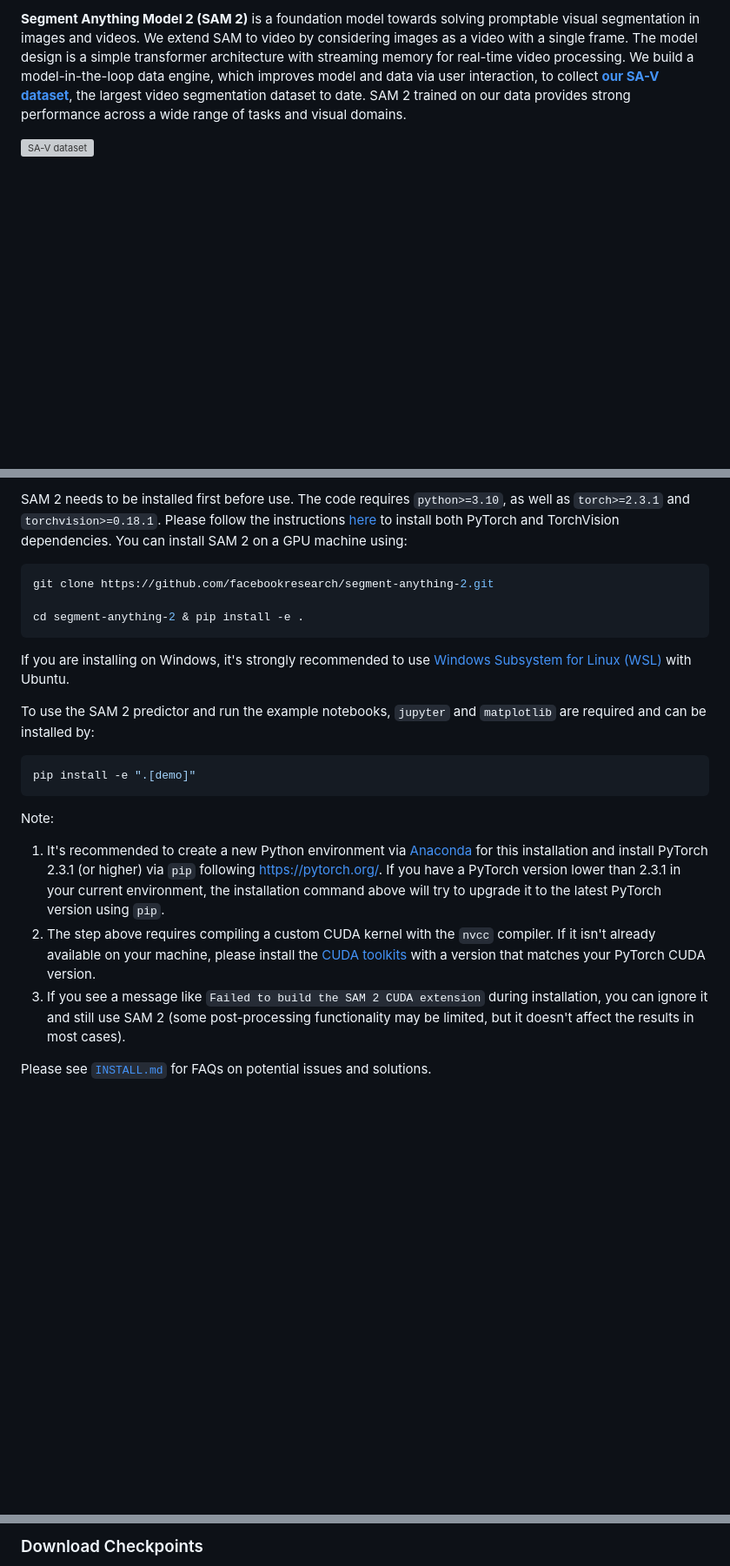
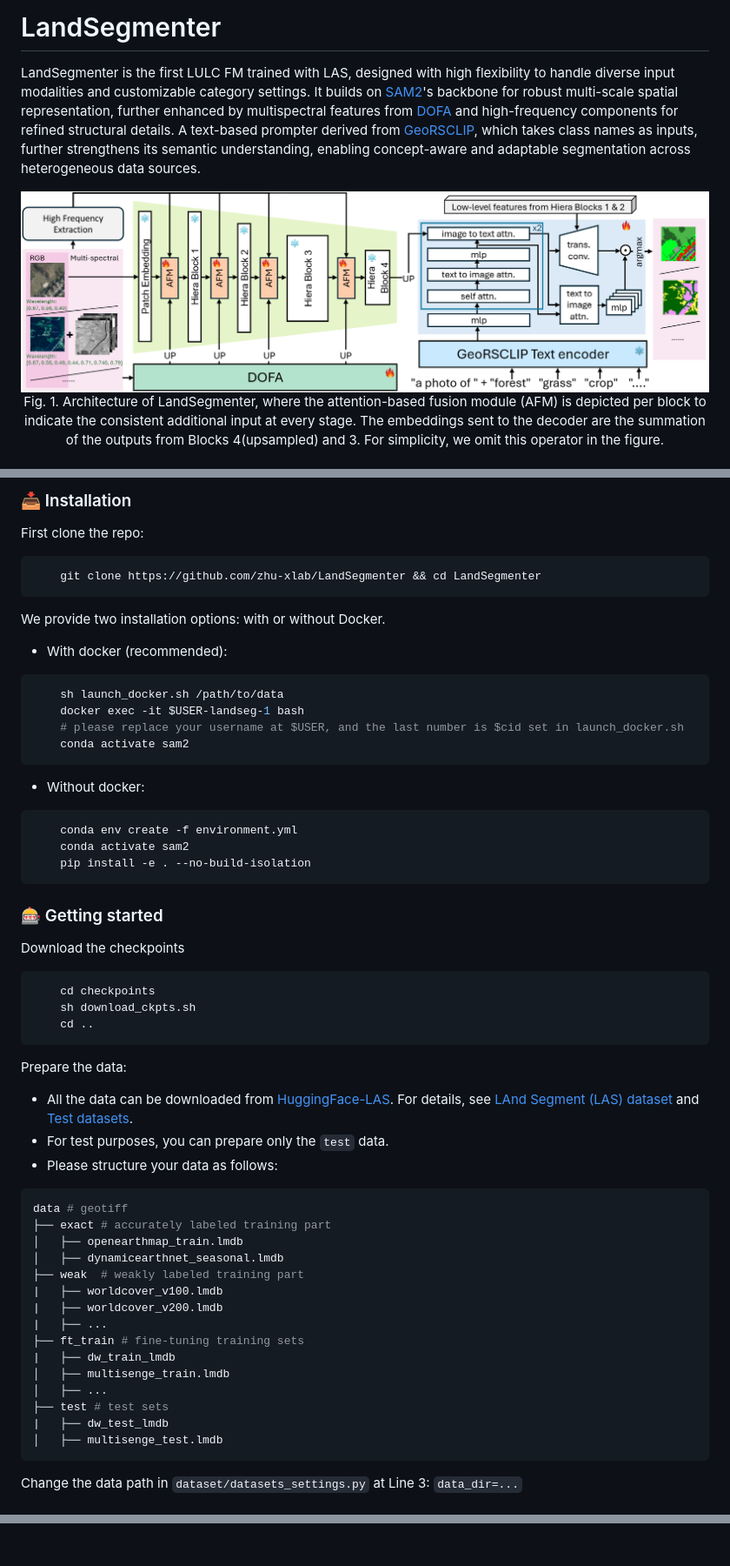
Before and after one commit to zhu-xlab/LandSegmenter, a Markdown page: README.md, 3 parts joined by grey strips. Shown at 87% size. Rendered like a GitHub page; pictures changed too: assets/Model_architecture.png (added); blank space fills up the shorter version; grey boxes are pictures that could not be loaded.

Commit message:
prepare readme

````diff
--- a/README.md
+++ b/README.md
@@ -14,6 +43,11 @@ preparation
 
 
-**Segment Anything Model 2 (SAM 2)** is a foundation model towards solving promptable visual segmentation in images and videos. We extend SAM to video by considering images as a video with a single frame. The model design is a simple transformer architecture with streaming memory for real-time video processing. We build a model-in-the-loop data engine, which improves model and data via user interaction, to collect [**our SA-V dataset**](https://ai.meta.com/datasets/segment-anything-video), the largest video segmentation dataset to date. SAM 2 trained on our data provides strong performance across a wide range of tasks and visual domains.
+# LandSegmenter
+LandSegmenter is the first LULC FM trained with LAS, designed with high flexibility to handle diverse input modalities and customizable category settings. It builds on [SAM2](https://github.com/facebookresearch/sam2)'s backbone for robust multi-scale spatial representation, further enhanced by multispectral features from [DOFA](https://github.com/zhu-xlab/DOFA) and high-frequency components for refined structural details. A text-based prompter derived from [GeoRSCLIP](https://github.com/om-ai-lab/RS5M), which takes class names as inputs, further strengthens its semantic understanding, enabling concept-aware and adaptable segmentation across heterogeneous data sources.
 
-![SA-V dataset](assets/sa_v_dataset.jpg?raw=true)
+<div align="center">
+<img src="assets/Model_architecture.png" width="100%"/>
+Fig. 1. Architecture of LandSegmenter, where the attention-based fusion module (AFM) is depicted per block to indicate the consistent additional input at every stage. The embeddings sent to the decoder are the summation of the outputs from Blocks 4(upsampled) and 3. For simplicity, we omit this operator in the figure.
+</div>
+<br>
 
@@ -21,23 +56,52 @@ preparation
 
-SAM 2 needs to be installed first before use. The code requires `python>=3.10`, as well as `torch>=2.3.1` and `torchvision>=0.18.1`. Please follow the instructions [here](https://pytorch.org/get-started/locally/) to install both PyTorch and TorchVision dependencies. You can install SAM 2 on a GPU machine using:
-
+### 📥 Installation
+First clone the repo:
 ```bash
-git clone https://github.com/facebookresearch/segment-anything-2.git
-
-cd segment-anything-2 & pip install -e .
+    git clone https://github.com/zhu-xlab/LandSegmenter && cd LandSegmenter
 ```
-If you are installing on Windows, it's strongly recommended to use [Windows Subsystem for Linux (WSL)](https://learn.microsoft.com/en-us/windows/wsl/install) with Ubuntu.
-
-To use the SAM 2 predictor and run the example notebooks, `jupyter` and `matplotlib` are required and can be installed by:
-
+We provide two installation options: with or without Docker.
+- With docker (recommended):
 ```bash
-pip install -e ".[demo]"
+    sh launch_docker.sh /path/to/data
+    docker exec -it $USER-landseg-1 bash
+    # please replace your username at $USER, and the last number is $cid set in launch_docker.sh
+    conda activate sam2
+```
+- Without docker:
+```bash
+    conda env create -f environment.yml
+    conda activate sam2
+    pip install -e . --no-build-isolation
 ```
 
-Note:
-1. It's recommended to create a new Python environment via [Anaconda](https://www.anaconda.com/) for this installation and install PyTorch 2.3.1 (or higher) via `pip` following https://pytorch.org/. If you have a PyTorch version lower than 2.3.1 in your current environment, the installation command above will try to upgrade it to the latest PyTorch version using `pip`.
-2. The step above requires compiling a custom CUDA kernel with the `nvcc` compiler. If it isn't already available on your machine, please install the [CUDA toolkits](https://developer.nvidia.com/cuda-toolkit-archive) with a version that matches your PyTorch CUDA version.
-3. If you see a message like `Failed to build the SAM 2 CUDA extension` during installation, you can ignore it and still use SAM 2 (some post-processing functionality may be limited, but it doesn't affect the results in most cases).
+### 🎰 Getting started
+Download the checkpoints
+```bash
+    cd checkpoints
+    sh download_ckpts.sh
+    cd ..
+```
+Prepare the data:
+- All the data can be downloaded from [HuggingFace-LAS](https://huggingface.co/datasets/vikki23/LAS). For details, see [LAnd Segment (LAS) dataset](#land-segment-las-dataset) and [Test datasets](#test-datasets).
+- For test purposes, you can prepare only the `test` data.
+- Please structure your data as follows:
+```bash
+data # geotiff
+├── exact # accurately labeled training part
+│   ├── openearthmap_train.lmdb
+│   ├── dynamicearthnet_seasonal.lmdb
+├── weak  # weakly labeled training part
+|   ├── worldcover_v100.lmdb
+|   ├── worldcover_v200.lmdb
+|   ├── ...
+├── ft_train # fine-tuning training sets
+|   ├── dw_train_lmdb
+│   ├── multisenge_train.lmdb
+│   ├── ...
+├── test # test sets
+|   ├── dw_test_lmdb
+│   ├── multisenge_test.lmdb
+```
+Change the data path in `dataset/datasets_settings.py` at Line 3: `data_dir=...`
 
-Please see [`INSTALL.md`](./INSTALL.md) for FAQs on potential issues and solutions.
 
@@ -45,3 +121,2 @@ Please see [`INSTALL.md`](./INSTALL.md) for FAQs on potential issues and solutio
 
-### Download Checkpoints
 
````
Also changed, not shown: other parts of README.md (+110 -141 lines), INSTALL.md (deleted, +0 -167 lines), assets/Framework_Overview.png (added), assets/LAS_details.png (added), 3 other files.
